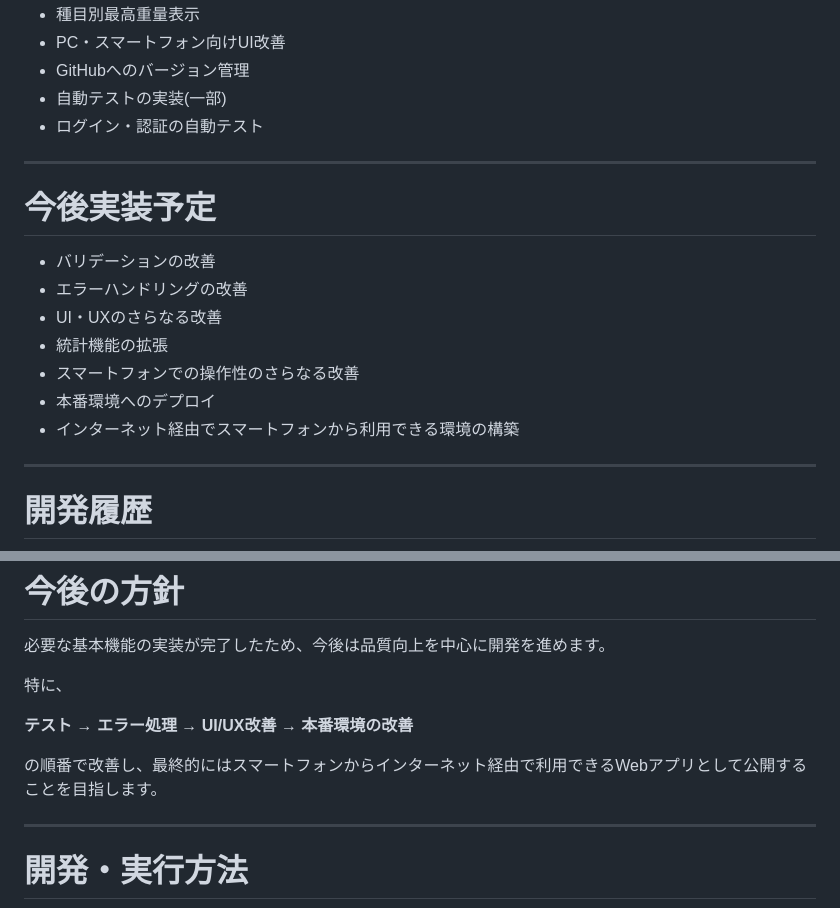
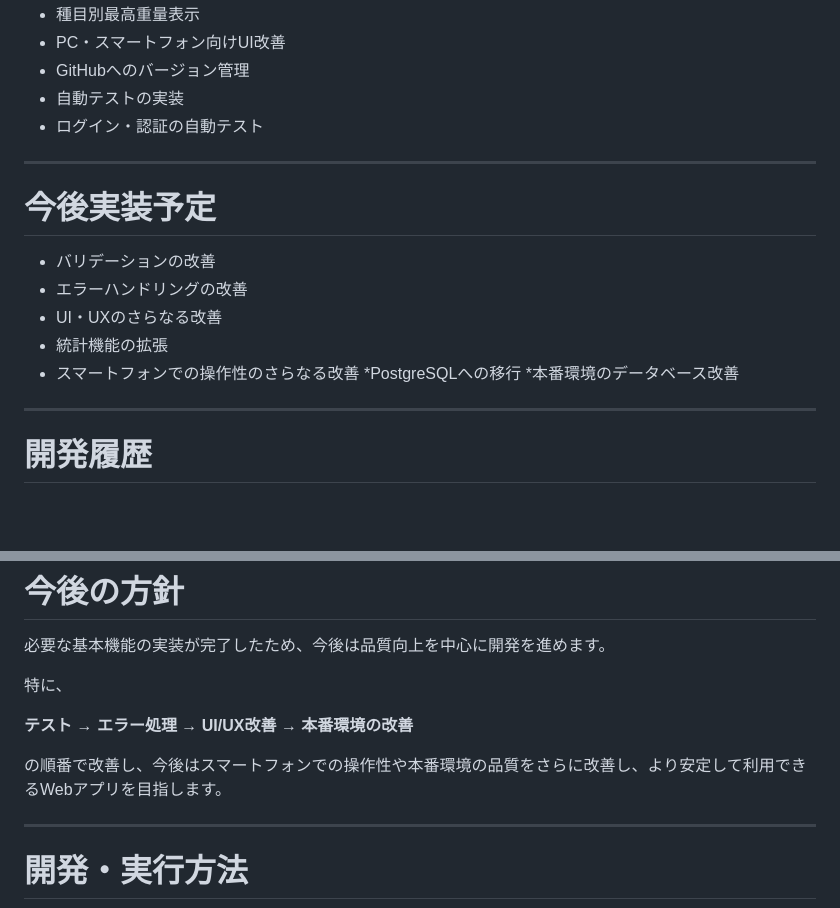
Before and after one commit to UK6655-2026/workout-app, a Markdown page: README.md, 2 parts joined by grey strips. Drawn GitHub-style; blank space fills up the shorter version.

```diff
--- a/README.md
+++ b/README.md
@@ -480,7 +480,7 @@ User
 * 種目別最高重量表示
 * PC・スマートフォン向けUI改善
 * GitHubへのバージョン管理
-* 自動テストの実装(一部)
+* 自動テストの実装
 * ログイン・認証の自動テスト
 
 ---
@@ -492,8 +492,8 @@ User
 * UI・UXのさらなる改善
 * 統計機能の拡張
 * スマートフォンでの操作性のさらなる改善
-* 本番環境へのデプロイ
-* インターネット経由でスマートフォンから利用できる環境の構築
+*PostgreSQLへの移行
+*本番環境のデータベース改善
 
 ---
 
@@ -606,7 +606,7 @@ User
 
 **テスト → エラー処理 → UI/UX改善 → 本番環境の改善**
 
-の順番で改善し、最終的にはスマートフォンからインターネット経由で利用できるWebアプリとして公開することを目指します。
+の順番で改善し、今後はスマートフォンでの操作性や本番環境の品質をさらに改善し、より安定して利用できるWebアプリを目指します。
 
 ---
 
```
